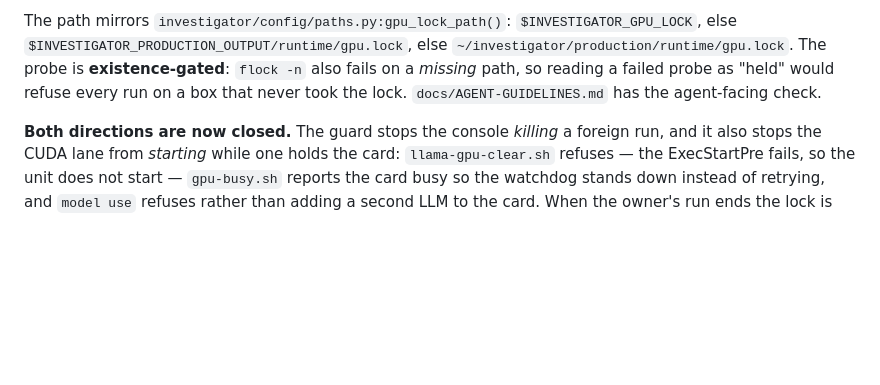
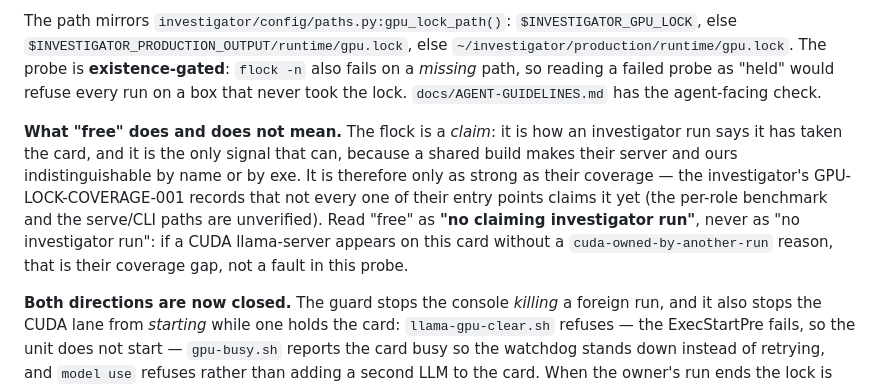
Before and after one commit to waynegault/ubuntu-console, a Markdown page: docs/llm.md, the part around the change. Drawn GitHub-style; blank space fills up the shorter version.

```diff
--- a/docs/llm.md
+++ b/docs/llm.md
@@ -202,6 +202,16 @@ else `~/investigator/production/runtime/gpu.lock`. The probe is
 failed probe as "held" would refuse every run on a box that never took the lock.
 `docs/AGENT-GUIDELINES.md` has the agent-facing check.
 
+**What "free" does and does not mean.**  The flock is a *claim*: it is how an
+investigator run says it has taken the card, and it is the only signal that can,
+because a shared build makes their server and ours indistinguishable by name or by
+exe.  It is therefore only as strong as their coverage — the investigator's
+GPU-LOCK-COVERAGE-001 records that not every one of their entry points claims it yet
+(the per-role benchmark and the serve/CLI paths are unverified).  Read "free" as
+**"no claiming investigator run"**, never as "no investigator run": if a CUDA
+llama-server appears on this card without a `cuda-owned-by-another-run` reason, that
+is their coverage gap, not a fault in this probe.
+
 **Both directions are now closed.** The guard stops the console *killing* a
 foreign run, and it also stops the CUDA lane from *starting* while one holds the
 card: `llama-gpu-clear.sh` refuses — the ExecStartPre fails, so the unit does not
```
Also changed, not shown: docs/llama-cpp-runtime-audit.md (+15 -0 lines).
